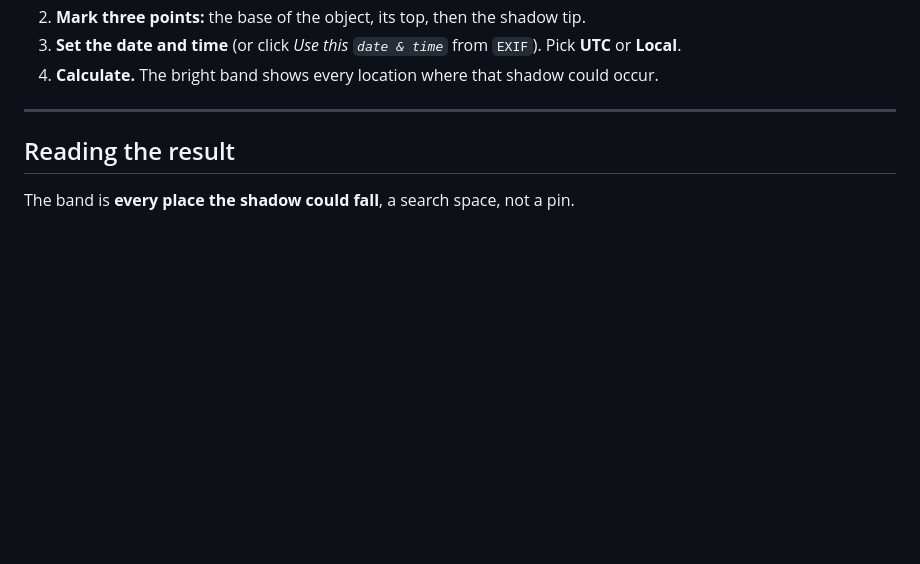
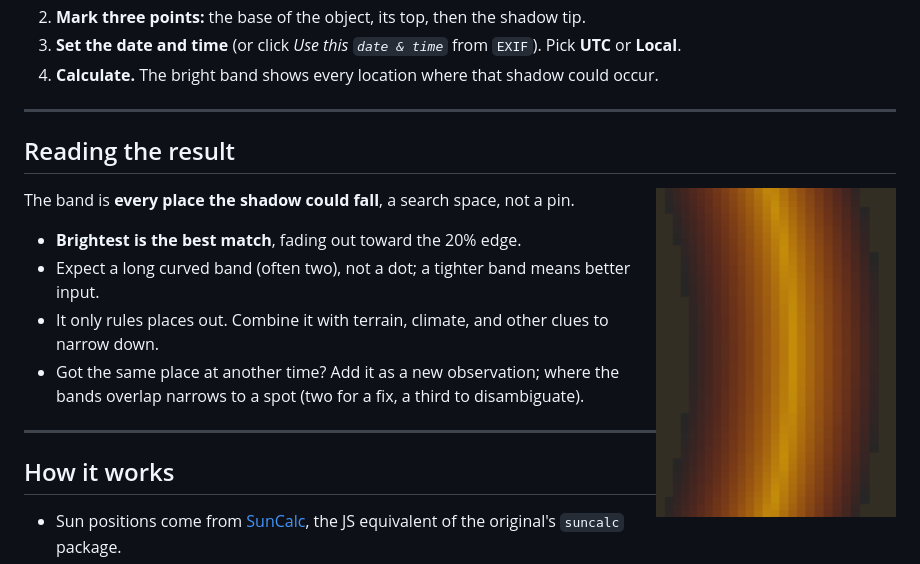
Before and after one commit to kluter/ShadowFinder-Web, a Markdown page: README.md, the part around the change. Drawn GitHub-style; pictures changed too: assets/band_legend.png (added); blank space fills up the shorter version.

Commit message:
add: band legend

```diff
--- a/README.md
+++ b/README.md
@@ -65,6 +65,8 @@ These thresholds are experimental, set by feel rather than rigorous testing. Con
 ---
 
 ## Reading the result
+
+<img align="right" width="240" src="assets/band_legend.png" alt="Brightness legend: bright centre is the best match, fading out to the 20% edge">
 
 The band is **every place the shadow could fall**, a search space, not a pin.
 
```
